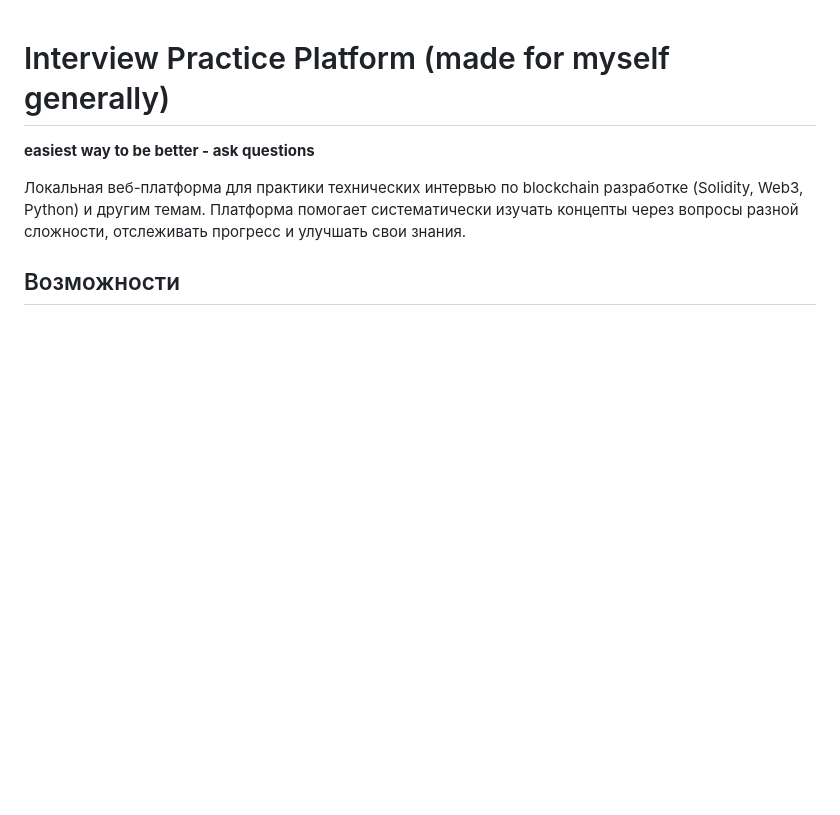
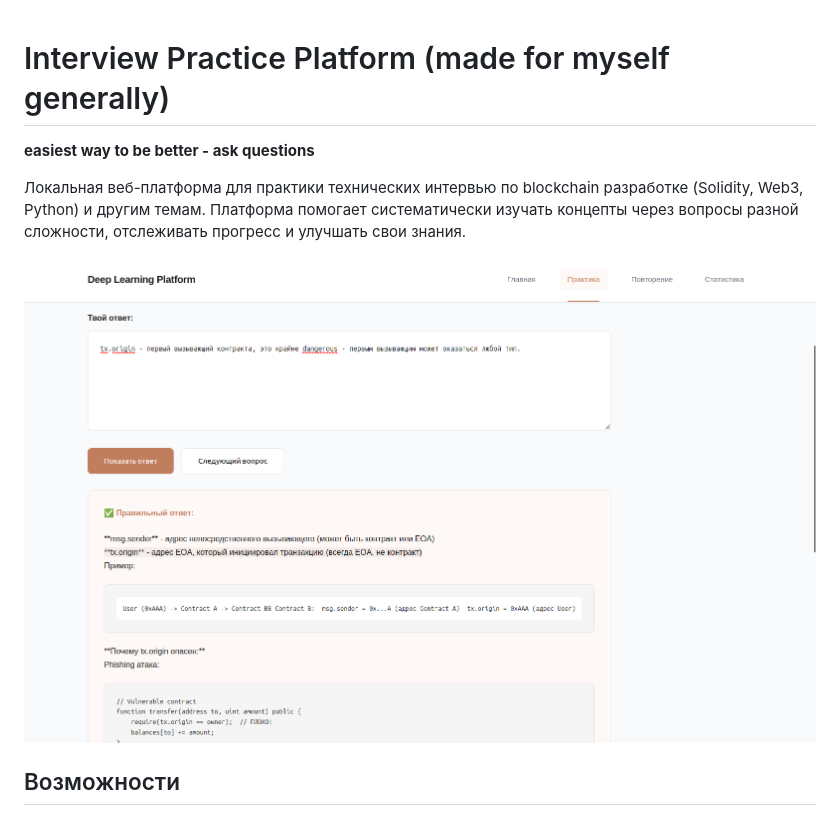
Before and after one commit to ArturInspector/claudetests, a Markdown page: README.md, the part around the change. Drawn GitHub-style; pictures changed too: screen.png (added); blank space fills up the shorter version.

Commit message:
feat: screen of platform

```diff
--- a/README.md
+++ b/README.md
@@ -3,6 +3,8 @@
 **easiest way to be better - ask questions**
 
 Локальная веб-платформа для практики технических интервью по blockchain разработке (Solidity, Web3, Python) и другим темам. Платформа помогает систематически изучать концепты через вопросы разной сложности, отслеживать прогресс и улучшать свои знания.
+
+![Deep Learning Platform Interface](./screen.png)
 
 ## Возможности
 
```
